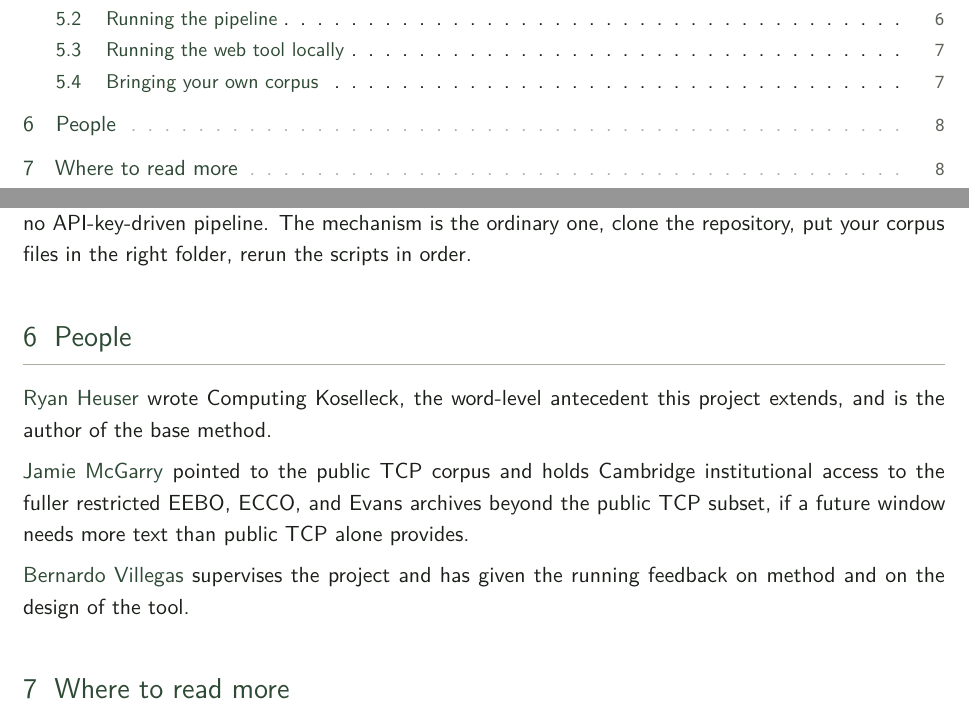
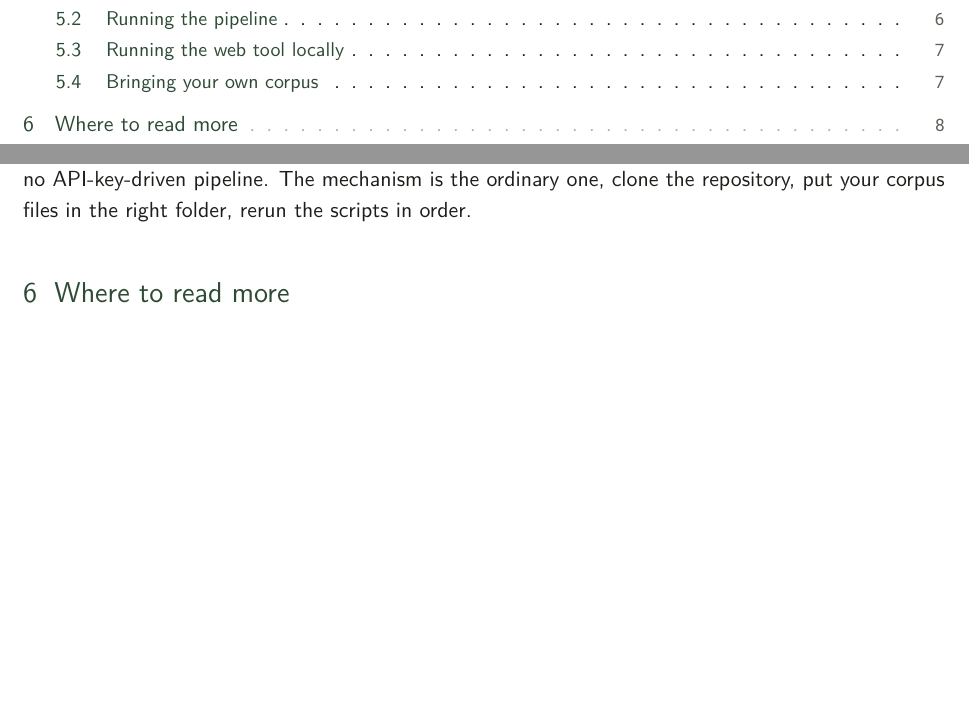
Before and after one commit to Panchoflo14/koselleck-networks, a LaTeX document (docs/overview.tex): two parts of pages 2 and 9 of 9, joined at a grey line, cut so that both start at the same text, the shorter picture padded with empty space. Compiled offline with XeLaTeX.

Commit message:
Drop the People section from overview.tex
Out of place in a technical overview doc and redundant with README's
Collaborators section.

```diff
--- a/docs/overview.tex
+++ b/docs/overview.tex
@@ -391,19 +391,6 @@ no hosted ingestion service, and no API-key-driven pipeline. The
 mechanism is the ordinary one, clone the repository, put your corpus
 files in the right folder, rerun the scripts in order.
 
-\section{People}
-
-\runin{Ryan Heuser} wrote \emph{Computing Koselleck}, the word-level
-antecedent this project extends, and is the author of the base method.
-
-\runin{Jamie McGarry} pointed to the public TCP corpus and holds
-Cambridge institutional access to the fuller restricted EEBO, ECCO, and
-Evans archives beyond the public TCP subset, if a future window needs
-more text than public TCP alone provides.
-
-\runin{Bernardo Villegas} supervises the project and has given the
-running feedback on method and on the design of the tool.
-
 \section{Where to read more}
 
 \code{docs/method.pdf} is the full method note: the argument, the
```
Also changed, not shown: docs/overview.pdf.
